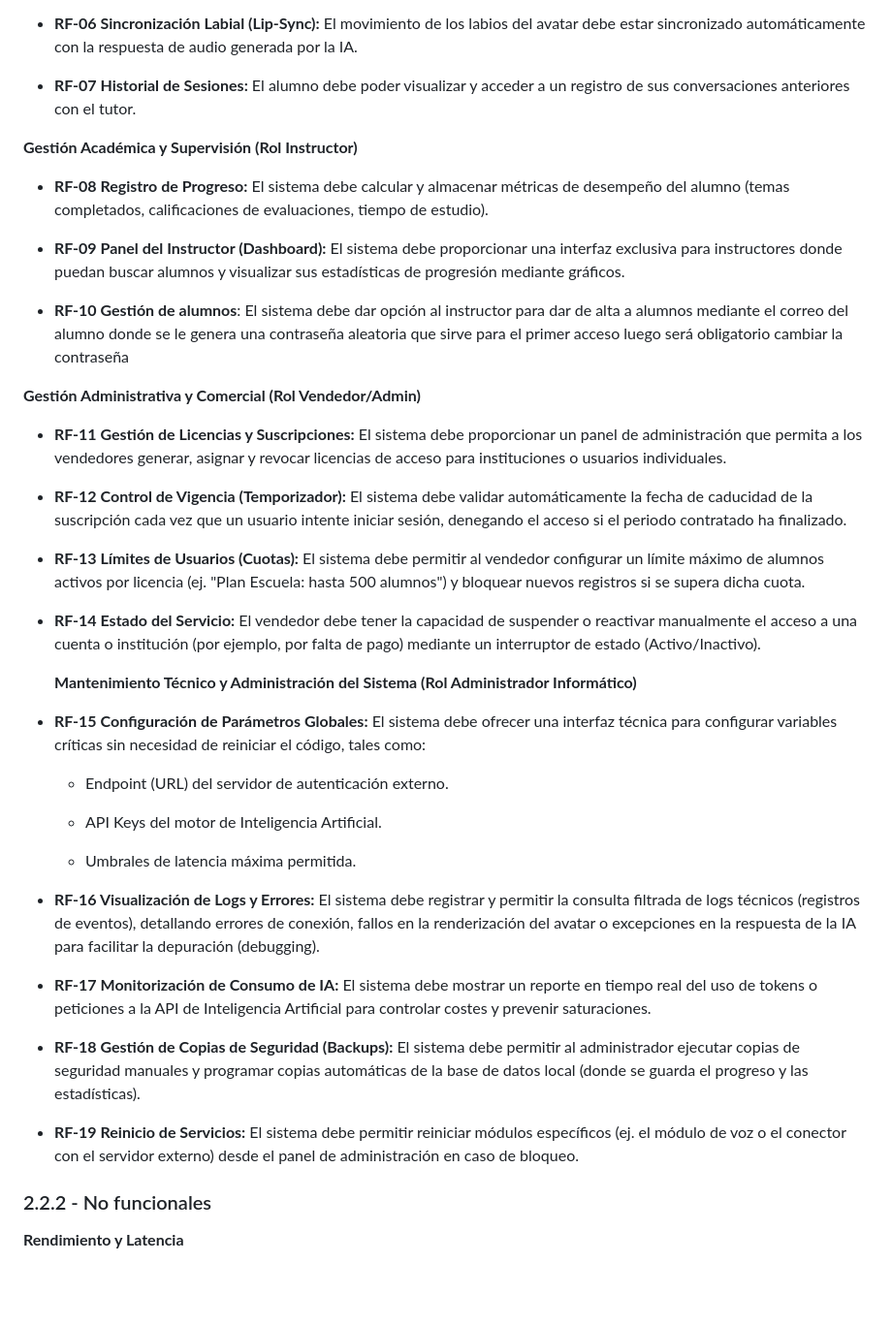
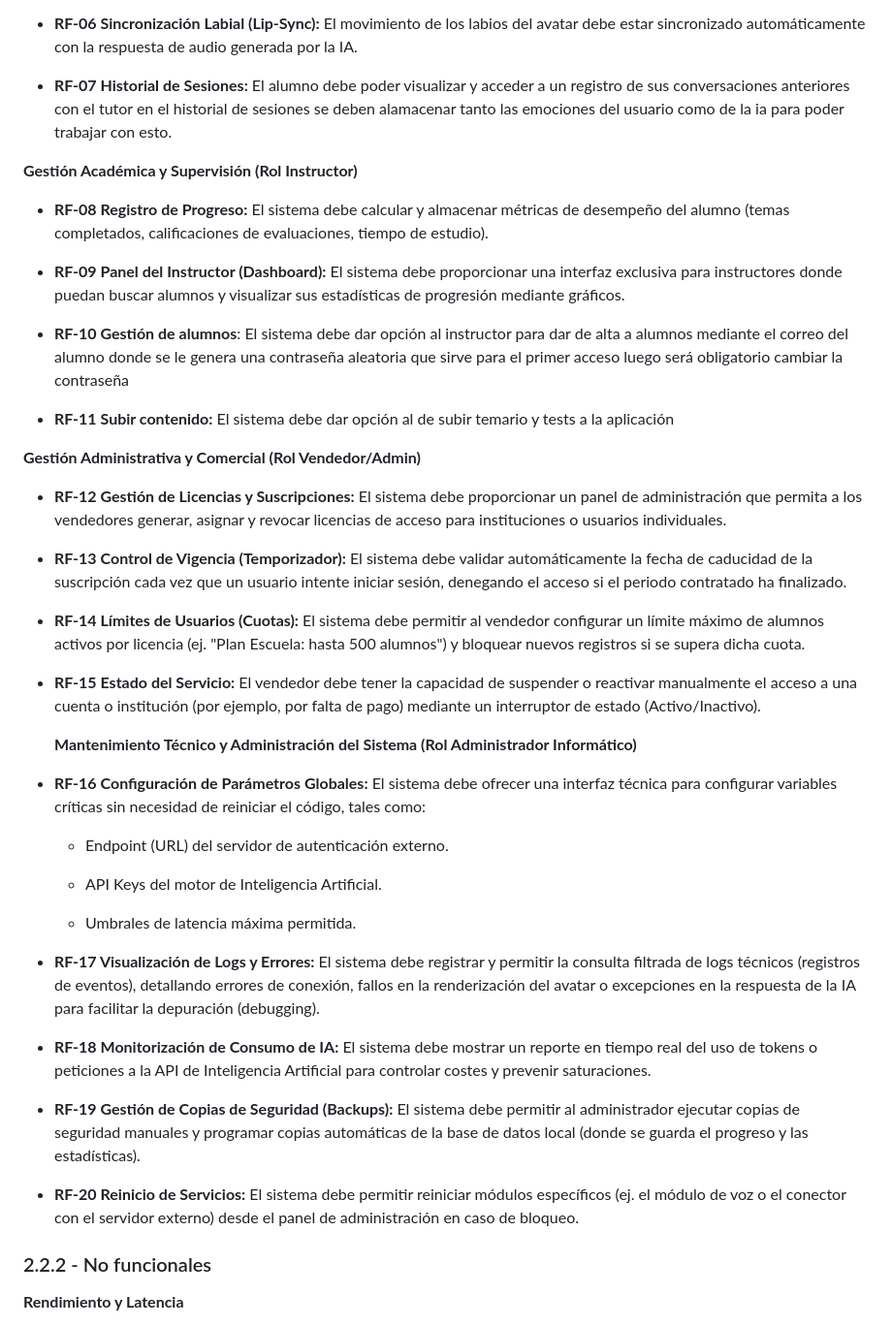
Before and after one commit to dsaefal1501/TutorVirtual-CrazyDigital, a Markdown page: Documentación del proyecto/Documentación.md, the part around the change. Shown at 97% size. Drawn GitHub-style; blank space fills up the shorter version.

Commit message:
Revise RF-07 to RF-20 in project documentation
Updated requirements for session history, user limits, and service status.

```diff
--- a/Documentación del proyecto/Documentación.md
+++ b/Documentación del proyecto/Documentación.md
@@ -104,8 +104,7 @@ Estos requisitos definen las interacciones específicas y funciones que el siste
 
 -   **RF-06 Sincronización Labial (Lip-Sync):** El movimiento de los labios del avatar debe estar sincronizado automáticamente con la respuesta de audio generada por la IA.
 
--   **RF-07 Historial de Sesiones:** El alumno debe poder visualizar y acceder a un registro de sus conversaciones anteriores con el tutor.
-
+-   **RF-07 Historial de Sesiones:** El alumno debe poder visualizar y acceder a un registro de sus conversaciones anteriores con el tutor en el historial de sesiones se deben alamacenar tanto las emociones del usuario como de la ia para poder trabajar con esto.
 
 **Gestión Académica y Supervisión (Rol Instructor)**
 
@@ -113,21 +112,23 @@ Estos requisitos definen las interacciones específicas y funciones que el siste
 
 -   **RF-09 Panel del Instructor (Dashboard):** El sistema debe proporcionar una interfaz exclusiva para instructores donde puedan buscar alumnos y visualizar sus estadísticas de progresión mediante gráficos.
 
-- **RF-10 Gestión de alumnos**: El sistema debe dar opción al instructor para dar de alta a alumnos mediante el correo del alumno donde se le genera una contraseña aleatoria que sirve para el primer acceso luego será obligatorio cambiar la contraseña
+-   **RF-10 Gestión de alumnos**: El sistema debe dar opción al instructor para dar de alta a alumnos mediante el correo del alumno donde se le genera una contraseña aleatoria que sirve para el primer acceso luego será obligatorio cambiar la contraseña
+
+-   **RF-11 Subir contenido:** El sistema debe dar opción al de subir temario y tests a la aplicación
 
 **Gestión Administrativa y Comercial (Rol Vendedor/Admin)**
 
--   **RF-11 Gestión de Licencias y Suscripciones:** El sistema debe proporcionar un panel de administración que permita a los vendedores generar, asignar y revocar licencias de acceso para instituciones o usuarios individuales.
+-   **RF-12 Gestión de Licencias y Suscripciones:** El sistema debe proporcionar un panel de administración que permita a los vendedores generar, asignar y revocar licencias de acceso para instituciones o usuarios individuales.
 
--   **RF-12 Control de Vigencia (Temporizador):** El sistema debe validar automáticamente la fecha de caducidad de la suscripción cada vez que un usuario intente iniciar sesión, denegando el acceso si el periodo contratado ha finalizado.
+-   **RF-13 Control de Vigencia (Temporizador):** El sistema debe validar automáticamente la fecha de caducidad de la suscripción cada vez que un usuario intente iniciar sesión, denegando el acceso si el periodo contratado ha finalizado.
 
--   **RF-13 Límites de Usuarios (Cuotas):** El sistema debe permitir al vendedor configurar un límite máximo de alumnos activos por licencia (ej. "Plan Escuela: hasta 500 alumnos") y bloquear nuevos registros si se supera dicha cuota.
+-   **RF-14 Límites de Usuarios (Cuotas):** El sistema debe permitir al vendedor configurar un límite máximo de alumnos activos por licencia (ej. "Plan Escuela: hasta 500 alumnos") y bloquear nuevos registros si se supera dicha cuota.
 
--   **RF-14 Estado del Servicio:** El vendedor debe tener la capacidad de suspender o reactivar manualmente el acceso a una cuenta o institución (por ejemplo, por falta de pago) mediante un interruptor de estado (Activo/Inactivo).
+-   **RF-15 Estado del Servicio:** El vendedor debe tener la capacidad de suspender o reactivar manualmente el acceso a una cuenta o institución (por ejemplo, por falta de pago) mediante un interruptor de estado (Activo/Inactivo).
 
     **Mantenimiento Técnico y Administración del Sistema (Rol Administrador Informático)**
 
--   **RF-15 Configuración de Parámetros Globales:** El sistema debe ofrecer una interfaz técnica para configurar variables críticas sin necesidad de reiniciar el código, tales como:
+-   **RF-16 Configuración de Parámetros Globales:** El sistema debe ofrecer una interfaz técnica para configurar variables críticas sin necesidad de reiniciar el código, tales como:
 
     -   Endpoint (URL) del servidor de autenticación externo.
 
@@ -135,14 +136,13 @@ Estos requisitos definen las interacciones específicas y funciones que el siste
 
     -   Umbrales de latencia máxima permitida.
 
--   **RF-16 Visualización de Logs y Errores:** El sistema debe registrar y permitir la consulta filtrada de logs técnicos (registros de eventos), detallando errores de conexión, fallos en la renderización del avatar o excepciones en la respuesta de la IA para facilitar la depuración (debugging).
+-   **RF-17 Visualización de Logs y Errores:** El sistema debe registrar y permitir la consulta filtrada de logs técnicos (registros de eventos), detallando errores de conexión, fallos en la renderización del avatar o excepciones en la respuesta de la IA para facilitar la depuración (debugging).
 
--   **RF-17 Monitorización de Consumo de IA:** El sistema debe mostrar un reporte en tiempo real del uso de tokens o peticiones a la API de Inteligencia Artificial para controlar costes y prevenir saturaciones.
+-   **RF-18 Monitorización de Consumo de IA:** El sistema debe mostrar un reporte en tiempo real del uso de tokens o peticiones a la API de Inteligencia Artificial para controlar costes y prevenir saturaciones.
 
--   **RF-18 Gestión de Copias de Seguridad (Backups):** El sistema debe permitir al administrador ejecutar copias de seguridad manuales y programar copias automáticas de la base de datos local (donde se guarda el progreso y las estadísticas).
+-   **RF-19 Gestión de Copias de Seguridad (Backups):** El sistema debe permitir al administrador ejecutar copias de seguridad manuales y programar copias automáticas de la base de datos local (donde se guarda el progreso y las estadísticas).
 
--   **RF-19 Reinicio de Servicios:** El sistema debe permitir reiniciar módulos específicos (ej. el módulo de voz o el conector con el servidor externo) desde el panel de administración en caso de bloqueo.
-
+-   **RF-20 Reinicio de Servicios:** El sistema debe permitir reiniciar módulos específicos (ej. el módulo de voz o el conector con el servidor externo) desde el panel de administración en caso de bloqueo.
 ### 2.2.2 - No funcionales
 
 **Rendimiento y Latencia**
```
